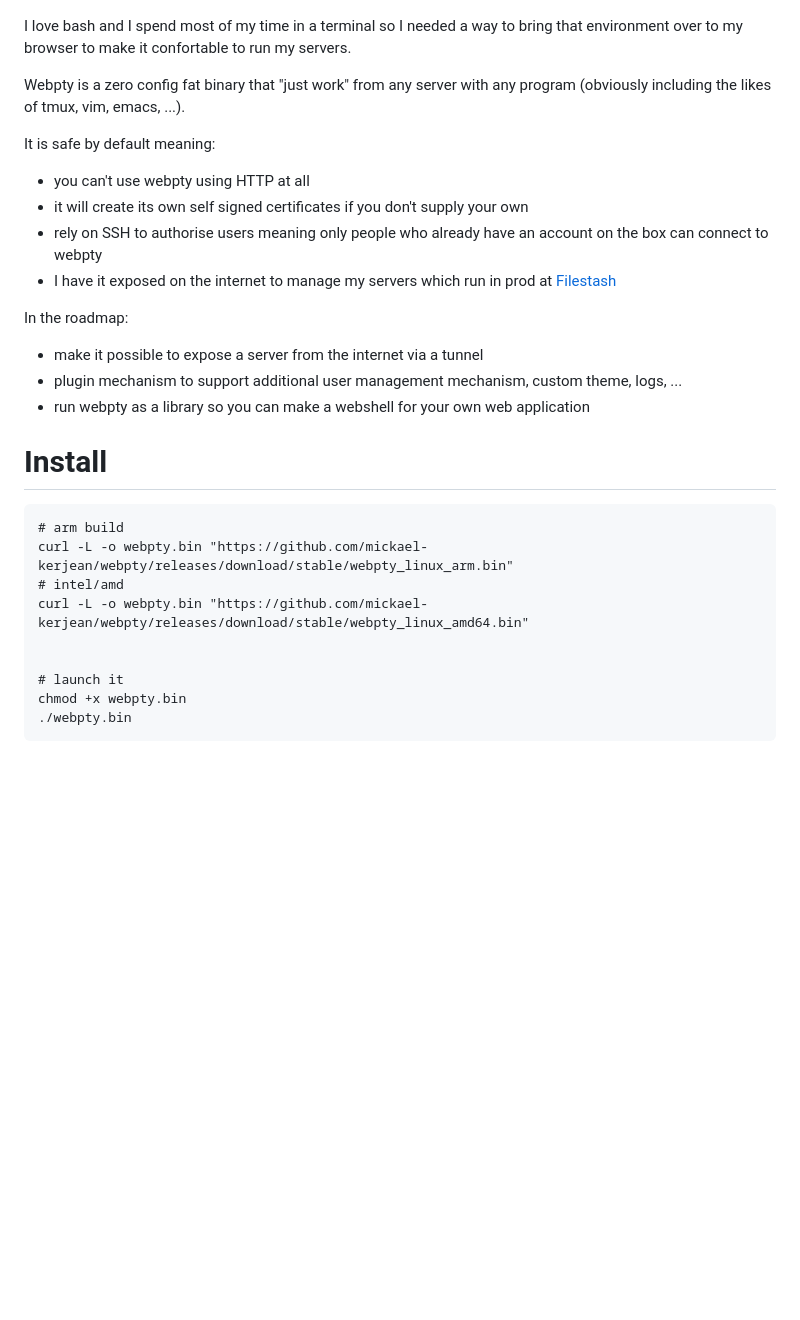
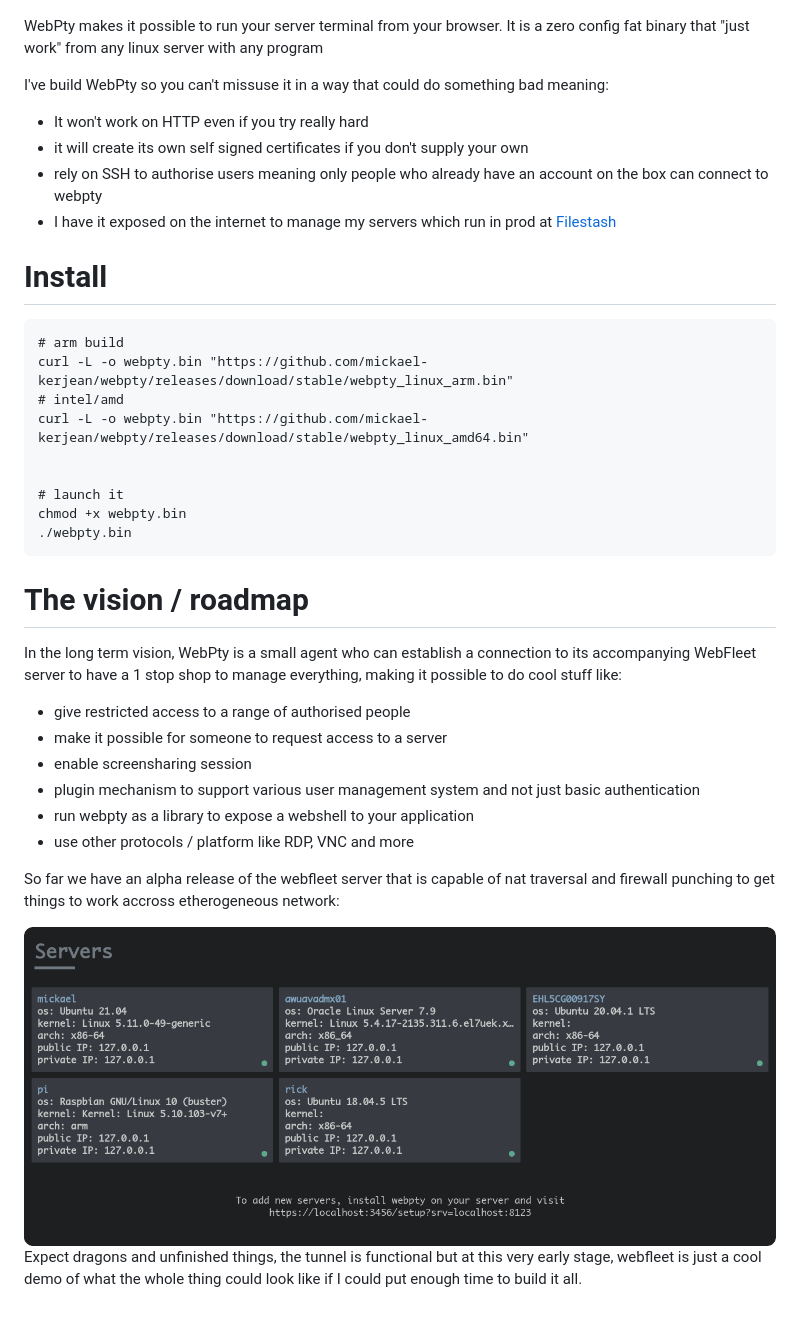
Before and after one commit to mickael-kerjean/webpty, a Markdown page: README.md, the part around the change. Rendered like a GitHub page; pictures changed too: .assets/webfleet-banner.png (added); blank space fills up the shorter version.

Commit message:
doc (README): update README

````diff
--- a/README.md
+++ b/README.md
@@ -4,20 +4,13 @@
     </a>
 </p>
 
-I love bash and I spend most of my time in a terminal so I needed a way to bring that environment over to my browser to make it confortable to run my servers.
+WebPty makes it possible to run your server terminal from your browser. It is a zero config fat binary that "just work" from any linux server with any program
 
-Webpty is a zero config fat binary that "just work" from any server with any program (obviously including the likes of tmux, vim, emacs, ...).
-
-It is safe by default meaning:
-- you can't use webpty using HTTP at all
+I've build WebPty so you can't missuse it in a way that could do something bad meaning:
+- It won't work on HTTP even if you try really hard
 - it will create its own self signed certificates if you don't supply your own
 - rely on SSH to authorise users meaning only people who already have an account on the box can connect to webpty
 - I have it exposed on the internet to manage my servers which run in prod at [Filestash](https://github.com/mickael-kerjean/filestash)
-
-In the roadmap:
-- make it possible to expose a server from the internet via a tunnel
-- plugin mechanism to support additional user management mechanism, custom theme, logs, ...
-- run webpty as a library so you can make a webshell for your own web application
 
 # Install
 
@@ -32,3 +25,19 @@ curl -L -o webpty.bin "https://github.com/mickael-kerjean/webpty/releases/downlo
 chmod +x webpty.bin
 ./webpty.bin
 ```
+
+# The vision / roadmap
+
+In the long term vision, WebPty is a small agent who can establish a connection to its accompanying WebFleet server to have a 1 stop shop to manage everything, making it possible to do cool stuff like:
+- give restricted access to a range of authorised people
+- make it possible for someone to request access to a server
+- enable screensharing session
+- plugin mechanism to support various user management system and not just basic authentication
+- run webpty as a library to expose a webshell to your application
+- use other protocols / platform like RDP, VNC and more
+
+So far we have an alpha release of the webfleet server that is capable of nat traversal and firewall punching to get things to work accross etherogeneous network:
+
+<img src="https://raw.githubusercontent.com/mickael-kerjean/webpty/main/.assets/webfleet-banner.png" alt="WebFleet server" />
+
+Expect dragons and unfinished things, the tunnel is functional but at this very early stage, webfleet is just a cool demo of what the whole thing could look like if I could put enough time to build it all.
````
